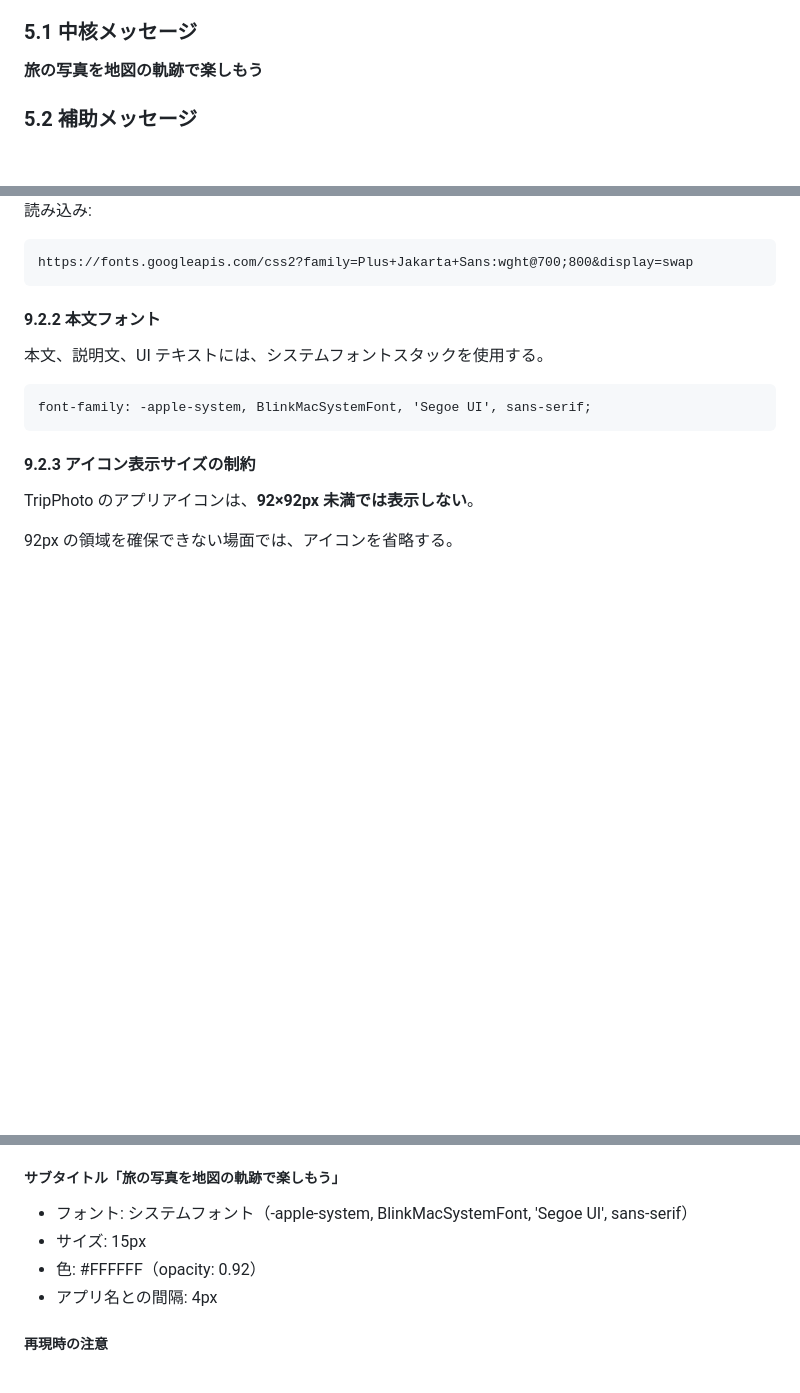
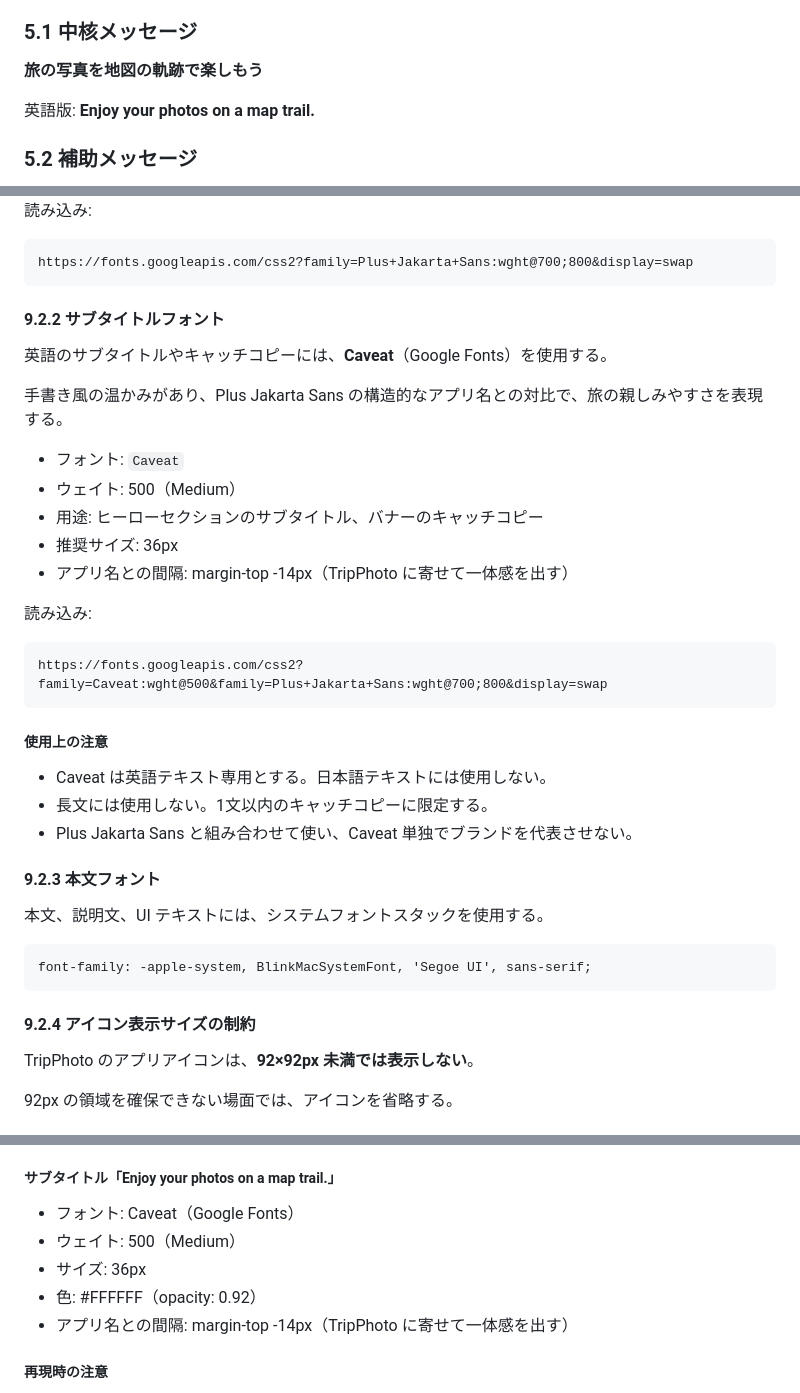
Before and after one commit to shinyaohtani/trip-photo-pages, a Markdown page: docs/design-guide.md, 3 parts joined by grey strips. Drawn GitHub-style; blank space fills up the shorter version.

Commit message:
デザインガイドにCaveatフォント仕様と英語サブタイトルを追記
Co-Authored-By: Claude Opus 4.6 (1M context) <noreply@anthropic.com>

````diff
--- a/docs/design-guide.md
+++ b/docs/design-guide.md
@@ -129,6 +129,8 @@ TripPhoto の表現は、常に次の中心概念に接続している必要が
 ### 5.1 中核メッセージ
 
 **旅の写真を地図の軌跡で楽しもう**
+
+英語版: **Enjoy your photos on a map trail.**
 
 ### 5.2 補助メッセージ
 
@@ -294,7 +296,31 @@ TripPhoto の形状は、**旅の流れを阻害しないこと**を優先する
 https://fonts.googleapis.com/css2?family=Plus+Jakarta+Sans:wght@700;800&display=swap
 ```
 
-#### 9.2.2 本文フォント
+#### 9.2.2 サブタイトルフォント
+
+英語のサブタイトルやキャッチコピーには、**Caveat**（Google Fonts）を使用する。
+
+手書き風の温かみがあり、Plus Jakarta Sans の構造的なアプリ名との対比で、旅の親しみやすさを表現する。
+
+- フォント: `Caveat`
+- ウェイト: 500（Medium）
+- 用途: ヒーローセクションのサブタイトル、バナーのキャッチコピー
+- 推奨サイズ: 36px
+- アプリ名との間隔: margin-top -14px（TripPhoto に寄せて一体感を出す）
+
+読み込み:
+
+```
+https://fonts.googleapis.com/css2?family=Caveat:wght@500&family=Plus+Jakarta+Sans:wght@700;800&display=swap
+```
+
+##### 使用上の注意
+
+- Caveat は英語テキスト専用とする。日本語テキストには使用しない。
+- 長文には使用しない。1文以内のキャッチコピーに限定する。
+- Plus Jakarta Sans と組み合わせて使い、Caveat 単独でブランドを代表させない。
+
+#### 9.2.3 本文フォント
 
 本文、説明文、UI テキストには、システムフォントスタックを使用する。
 
@@ -302,7 +328,7 @@ https://fonts.googleapis.com/css2?family=Plus+Jakarta+Sans:wght@700;800&display=
 font-family: -apple-system, BlinkMacSystemFont, 'Segoe UI', sans-serif;
 ```
 
-#### 9.2.3 アイコン表示サイズの制約
+#### 9.2.4 アイコン表示サイズの制約
 
 TripPhoto のアプリアイコンは、**92×92px 未満では表示しない**。
 
@@ -848,12 +874,13 @@ background: linear-gradient(135deg, #0078B8 0%, #78B800 100%);
 - レタースペーシング: -1px
 - 色: #FFFFFF
 
-##### サブタイトル「旅の写真を地図の軌跡で楽しもう」
+##### サブタイトル「Enjoy your photos on a map trail.」
 
-- フォント: システムフォント（-apple-system, BlinkMacSystemFont, 'Segoe UI', sans-serif）
-- サイズ: 15px
+- フォント: Caveat（Google Fonts）
+- ウェイト: 500（Medium）
+- サイズ: 36px
 - 色: #FFFFFF（opacity: 0.92）
-- アプリ名との間隔: 4px
+- アプリ名との間隔: margin-top -14px（TripPhoto に寄せて一体感を出す）
 
 ##### 再現時の注意
 
````
